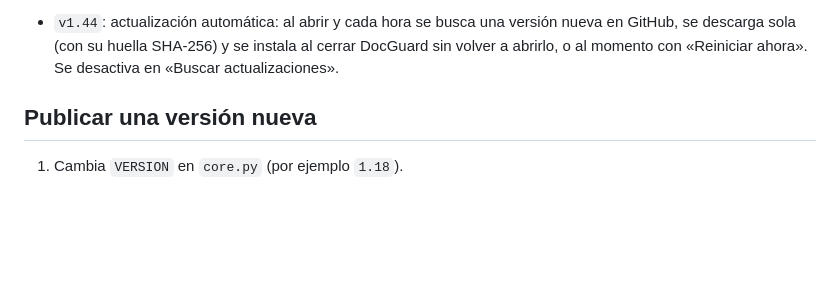
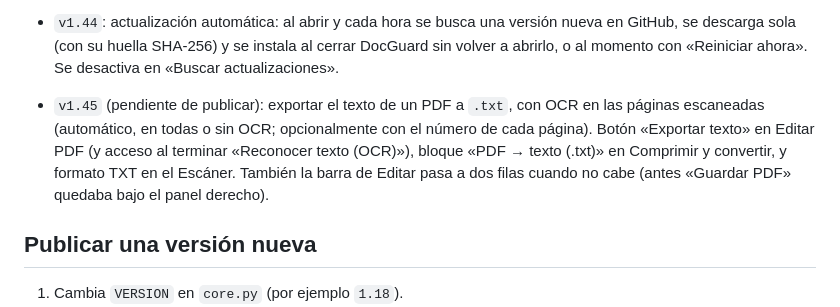
Before and after one commit to jpaneq/docguard, a Markdown page: README.md, the part around the change. Rendered like a GitHub page; blank space fills up the shorter version.

Commit message:
README: exportar texto a .txt
Co-Authored-By: Claude Opus 5.5 <noreply@anthropic.com>

```diff
--- a/README.md
+++ b/README.md
@@ -225,6 +225,7 @@ Cada módulo se puede trabajar por separado. El servidor expone cada función co
 
 - `v1.43`: buscar dentro del documento abierto en el Visor (⌘F o la lupa de la barra flotante; Intro / Mayús+Intro entre coincidencias, Esc cierra). Antes el buscador solo estaba en la lista, tapada por el lector.
 - `v1.44`: actualización automática: al abrir y cada hora se busca una versión nueva en GitHub, se descarga sola (con su huella SHA-256) y se instala al cerrar DocGuard sin volver a abrirlo, o al momento con «Reiniciar ahora». Se desactiva en «Buscar actualizaciones».
+- `v1.45` (pendiente de publicar): exportar el texto de un PDF a `.txt`, con OCR en las páginas escaneadas (automático, en todas o sin OCR; opcionalmente con el número de cada página). Botón «Exportar texto» en Editar PDF (y acceso al terminar «Reconocer texto (OCR)»), bloque «PDF → texto (.txt)» en Comprimir y convertir, y formato TXT en el Escáner. También la barra de Editar pasa a dos filas cuando no cabe (antes «Guardar PDF» quedaba bajo el panel derecho).
 
 ## Publicar una versión nueva
 1. Cambia `VERSION` en `core.py` (por ejemplo `1.18`).
```
